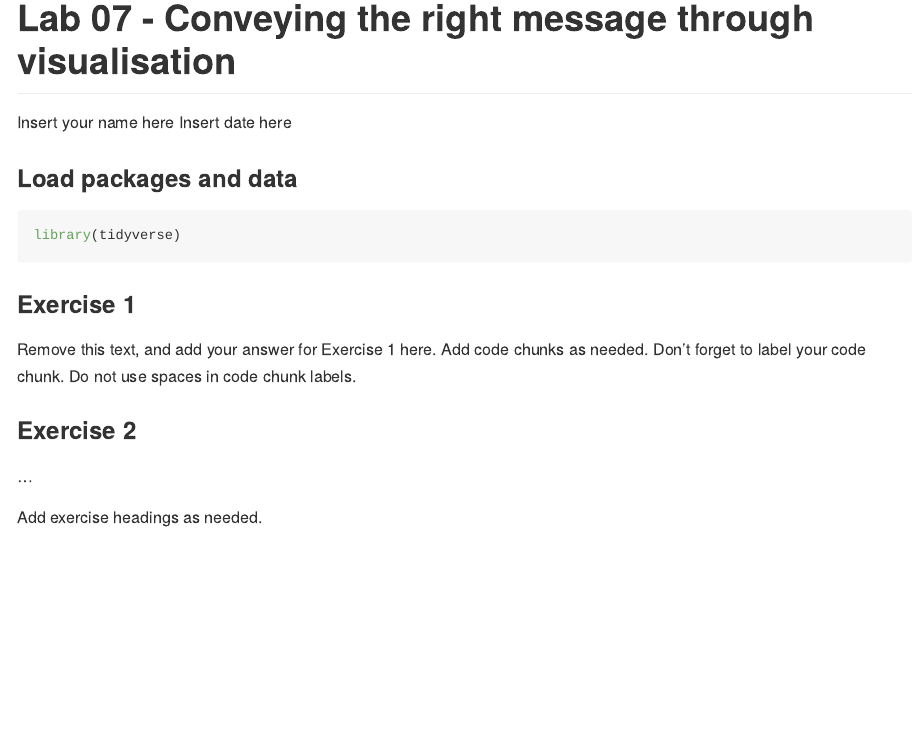
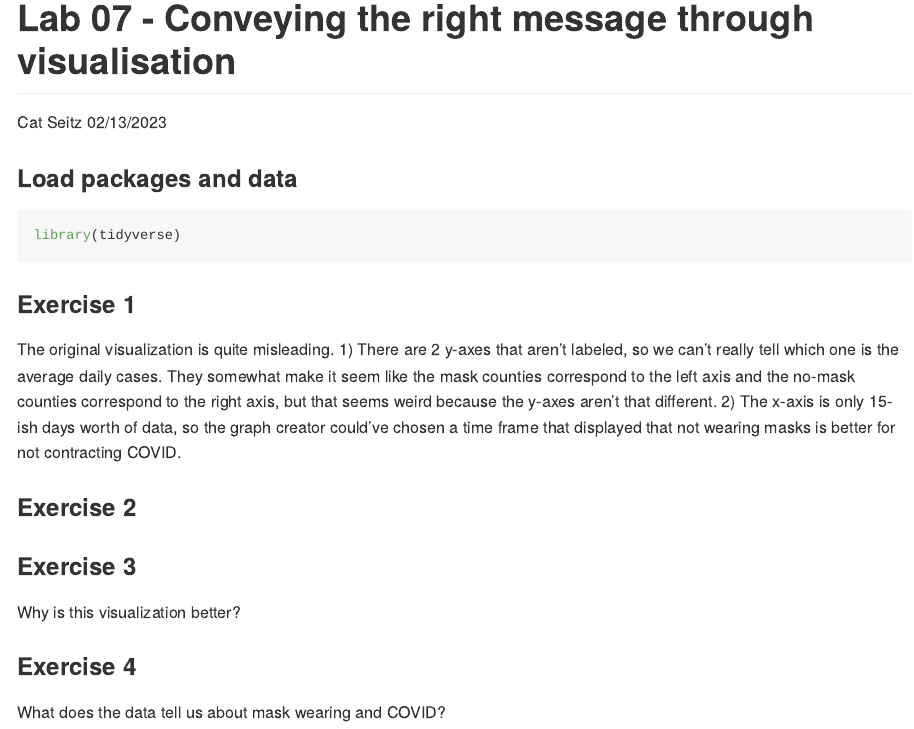
Before and after one commit to cseitz22/lab07, an R Markdown document (lab-07.Rmd): the page in a window 1100 px wide, from its top. Rendered offline with R 4.5, knitr and Pandoc, with nearby package versions.

Commit message:
Added thoughts about original graph

````diff
--- a/lab-07.Rmd
+++ b/lab-07.Rmd
@@ -1,7 +1,7 @@
 ---
 title: "Lab 07 - Conveying the right message through visualisation"
-author: "Insert your name here"
-date: "Insert date here"
+author: "Cat Seitz"
+date: "02/13/2023"
 output: github_document
 ---
 
@@ -13,13 +13,28 @@ library(tidyverse)
 
 ### Exercise 1
 
-Remove this text, and add your answer for Exercise 1 here.
-Add code chunks as needed.
-Don't forget to label your code chunk.
-Do not use spaces in code chunk labels.
+The original visualization is quite misleading. 1) There are 2 y-axes that aren't labeled, so we can't really tell which one is the average daily cases. They somewhat make it seem like the mask counties correspond to the left axis and the no-mask counties correspond to the right axis, but that seems weird because the y-axes aren't that different. 2) The x-axis is only 15-ish days worth of data, so the graph creator could've chosen a time frame that displayed that not wearing masks is better for not contracting COVID.
+
+```{r create-dataframe}
+
+
+
+```
 
 ### Exercise 2
 
-...
+```{r make-visualization}
 
-Add exercise headings as needed.
+
+
+```
+
+
+### Exercise 3
+
+Why is this visualization better?
+
+
+### Exercise 4
+
+What does the data tell us about mask wearing and COVID?
````
Also changed, not shown: 2 other files.
